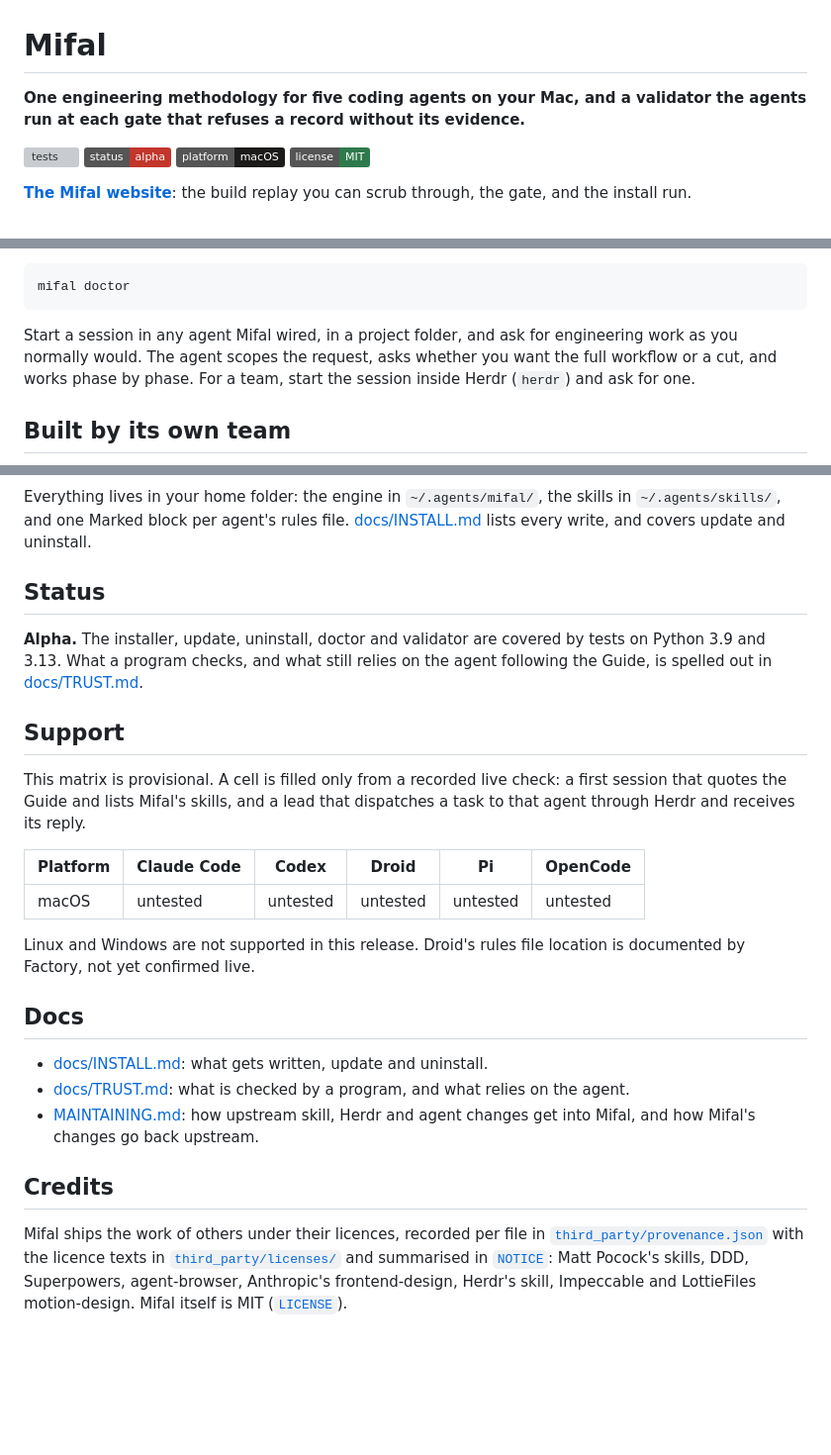
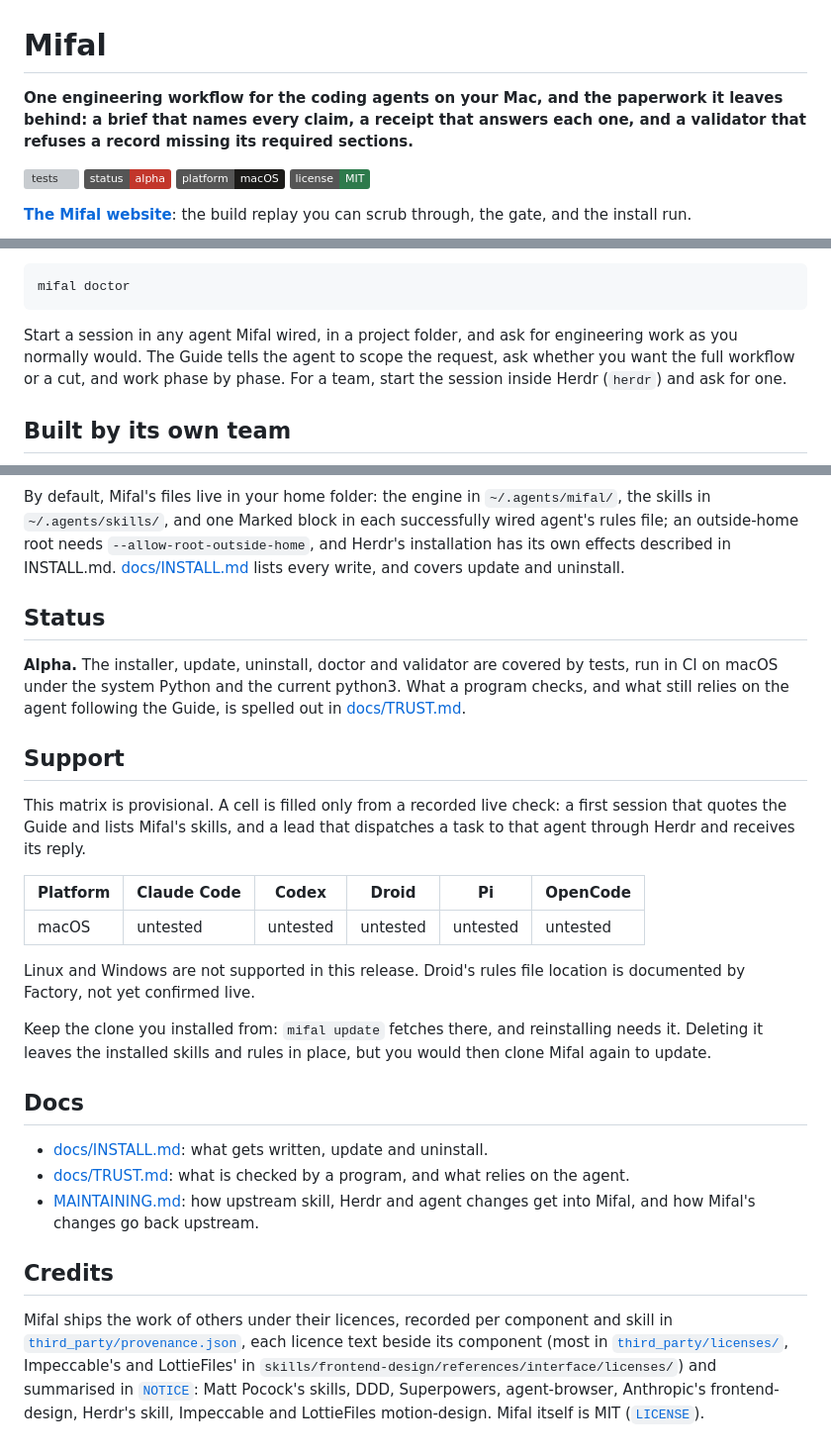
Before and after one commit to avidigmi/mifal, a Markdown page: README.md, 3 parts joined by grey strips. Shown at 99% size. Rendered like a GitHub page; badges without logos; blank space fills up the shorter version; grey boxes are pictures that could not be loaded.

````diff
--- a/README.md
+++ b/README.md
@@ -1,6 +1,6 @@
 # Mifal
 
-**One engineering methodology for five coding agents on your Mac, and a validator the agents run at each gate that refuses a record without its evidence.**
+**One engineering workflow for the coding agents on your Mac, and the paperwork it leaves behind: a brief that names every claim, a receipt that answers each one, and a validator that refuses a record missing its required sections.**
 
 [![tests](https://github.com/romiluz13/mifal/actions/workflows/test.yml/badge.svg)](https://github.com/romiluz13/mifal/actions/workflows/test.yml) ![status: alpha](https://img.shields.io/badge/status-alpha-C2362B) ![platform: macOS](https://img.shields.io/badge/platform-macOS-1C1B19) [![license: MIT](https://img.shields.io/badge/license-MIT-2E7A4C)](LICENSE)
 
@@ -45,7 +58,7 @@ The install puts the `mifal` command in `~/.local/bin`; if that folder is not on
 mifal doctor
 ```
 
-Start a session in any agent Mifal wired, in a project folder, and ask for engineering work as you normally would. The agent scopes the request, asks whether you want the full workflow or a cut, and works phase by phase. For a team, start the session inside Herdr (`herdr`) and ask for one.
+Start a session in any agent Mifal wired, in a project folder, and ask for engineering work as you normally would. The Guide tells the agent to scope the request, ask whether you want the full workflow or a cut, and work phase by phase. For a team, start the session inside Herdr (`herdr`) and ask for one.
 
 ## Built by its own team
 
@@ -69,11 +82,11 @@ flowchart LR
   panes -->|receipts| gate
 ```
 
-Everything lives in your home folder: the engine in `~/.agents/mifal/`, the skills in `~/.agents/skills/`, and one Marked block per agent's rules file. [docs/INSTALL.md](docs/INSTALL.md) lists every write, and covers update and uninstall.
+By default, Mifal's files live in your home folder: the engine in `~/.agents/mifal/`, the skills in `~/.agents/skills/`, and one Marked block in each successfully wired agent's rules file; an outside-home root needs `--allow-root-outside-home`, and Herdr's installation has its own effects described in INSTALL.md. [docs/INSTALL.md](docs/INSTALL.md) lists every write, and covers update and uninstall.
 
 ## Status
 
-**Alpha.** The installer, update, uninstall, doctor and validator are covered by tests on Python 3.9 and 3.13. What a program checks, and what still relies on the agent following the Guide, is spelled out in [docs/TRUST.md](docs/TRUST.md).
+**Alpha.** The installer, update, uninstall, doctor and validator are covered by tests, run in CI on macOS under the system Python and the current python3. What a program checks, and what still relies on the agent following the Guide, is spelled out in [docs/TRUST.md](docs/TRUST.md).
 
 ## Support
 
@@ -85,6 +98,8 @@ This matrix is provisional. A cell is filled only from a recorded live check: a
 
 Linux and Windows are not supported in this release. Droid's rules file location is documented by Factory, not yet confirmed live.
 
+Keep the clone you installed from: `mifal update` fetches there, and reinstalling needs it. Deleting it leaves the installed skills and rules in place, but you would then clone Mifal again to update.
+
 ## Docs
 
 - [docs/INSTALL.md](docs/INSTALL.md): what gets written, update and uninstall.
@@ -93,4 +108,4 @@ Linux and Windows are not supported in this release. Droid's rules file location
 
 ## Credits
 
-Mifal ships the work of others under their licences, recorded per file in [`third_party/provenance.json`](third_party/provenance.json) with the licence texts in [`third_party/licenses/`](third_party/licenses) and summarised in [`NOTICE`](NOTICE): Matt Pocock's skills, DDD, Superpowers, agent-browser, Anthropic's frontend-design, Herdr's skill, Impeccable and LottieFiles motion-design. Mifal itself is MIT ([`LICENSE`](LICENSE)).
+Mifal ships the work of others under their licences, recorded per component and skill in [`third_party/provenance.json`](third_party/provenance.json), each licence text beside its component (most in [`third_party/licenses/`](third_party/licenses), Impeccable's and LottieFiles' in `skills/frontend-design/references/interface/licenses/`) and summarised in [`NOTICE`](NOTICE): Matt Pocock's skills, DDD, Superpowers, agent-browser, Anthropic's frontend-design, Herdr's skill, Impeccable and LottieFiles motion-design. Mifal itself is MIT ([`LICENSE`](LICENSE)).
````
Also changed, not shown: other parts of README.md (+19 -6 lines).
